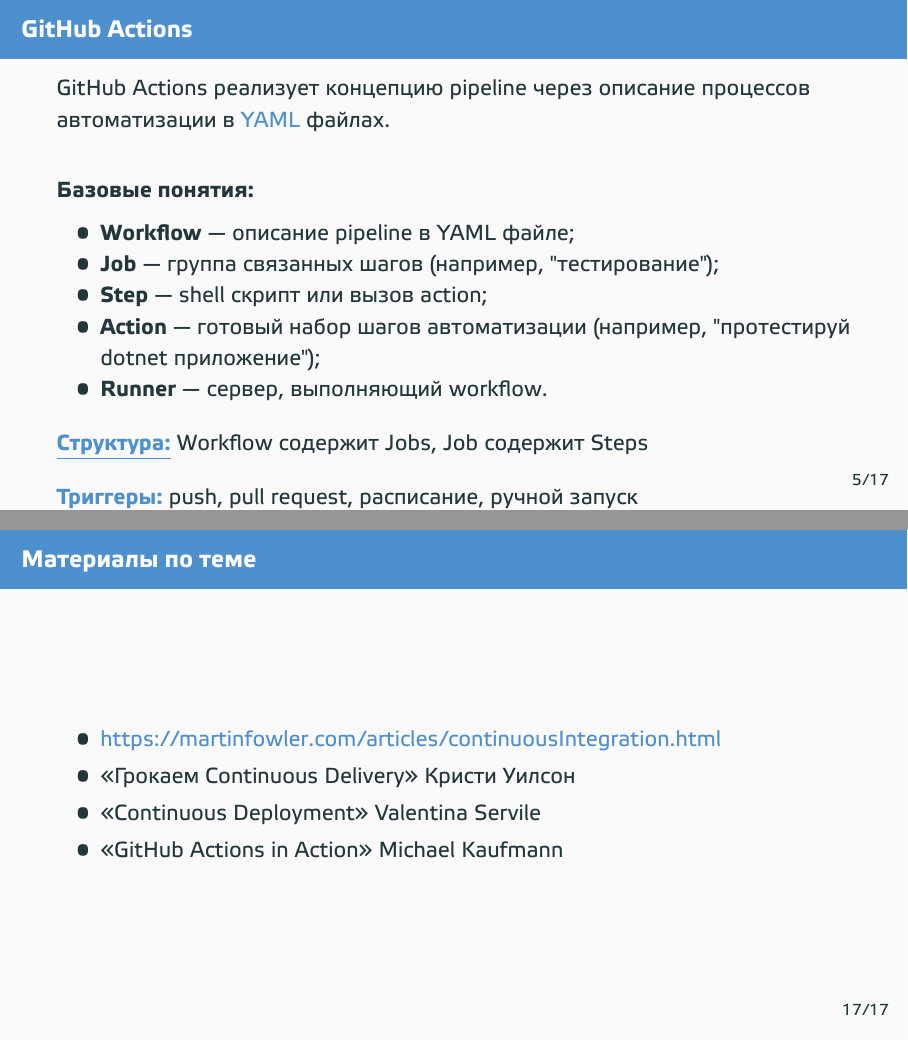
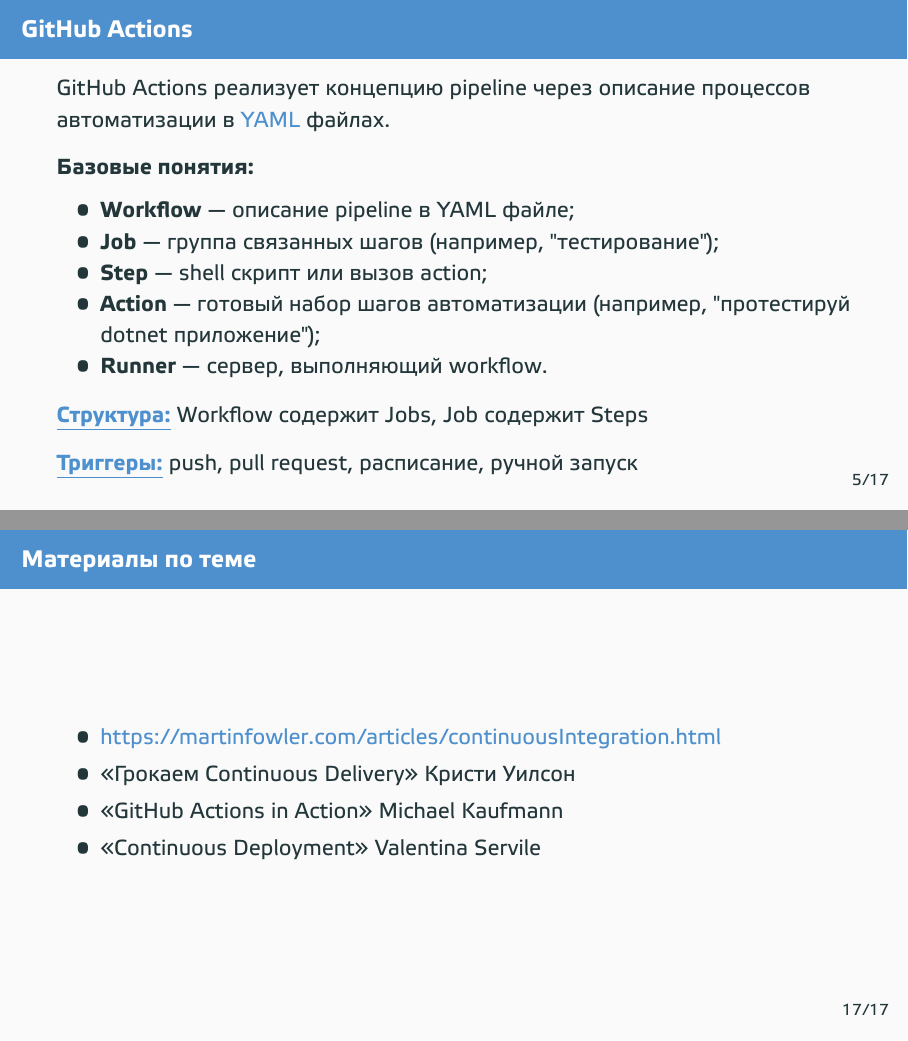
Before and after one commit to prafdin/devops-course, LaTeX slides (2026/06-cicd/06-cicd.tex): pages 6 and 18 of 18, joined at a grey line. Compiled offline with XeLaTeX.

Commit message:
lec6 small fixes

```diff
--- a/2026/06-cicd/06-cicd.tex
+++ b/2026/06-cicd/06-cicd.tex
@@ -82,9 +82,9 @@
     \end{frame}
 
     \begin{frame}{GitHub Actions}
-        GitHub Actions реализует концепцию pipeline через описание процессов автоматизации в \href{yaml.org}{YAML} файлах.
+        GitHub Actions реализует концепцию pipeline через описание процессов автоматизации в \href{https://yaml.org}{YAML} файлах.
 
-        \vspace{0.5cm}
+        \vspace{0.1cm}
 
         \textbf{Базовые понятия:}
         \begin{itemize}
@@ -95,11 +95,11 @@
             \item \textbf{Runner} — сервер, выполняющий workflow.
         \end{itemize}
 
-        \vspace{0.2cm}
+        \vspace{0.1cm}
 
         \href{https://docs.github.com/en/actions/reference/workflows-and-actions/workflow-syntax}{\textbf{\underline{Структура:}}} Workflow содержит Jobs, Job содержит Steps
 
-        \vspace{0.2cm}
+        \vspace{0.1cm}
 
         \href{https://docs.github.com/en/actions/reference/workflows-and-actions/events-that-trigger-workflows}{\textbf{\underline{Триггеры:}}} push, pull request, расписание, ручной запуск
     \end{frame}
@@ -242,8 +242,8 @@
         \begin{itemize}
             \item \url{https://martinfowler.com/articles/continuousIntegration.html}
             \item «Грокаем Continuous Delivery» Кристи Уилсон
+            \item «GitHub Actions in Action» Michael Kaufmann
             \item «Continuous Deployment» Valentina Servile
-            \item «GitHub Actions in Action» Michael Kaufmann
         \end{itemize}
     \end{frame}
 
```
